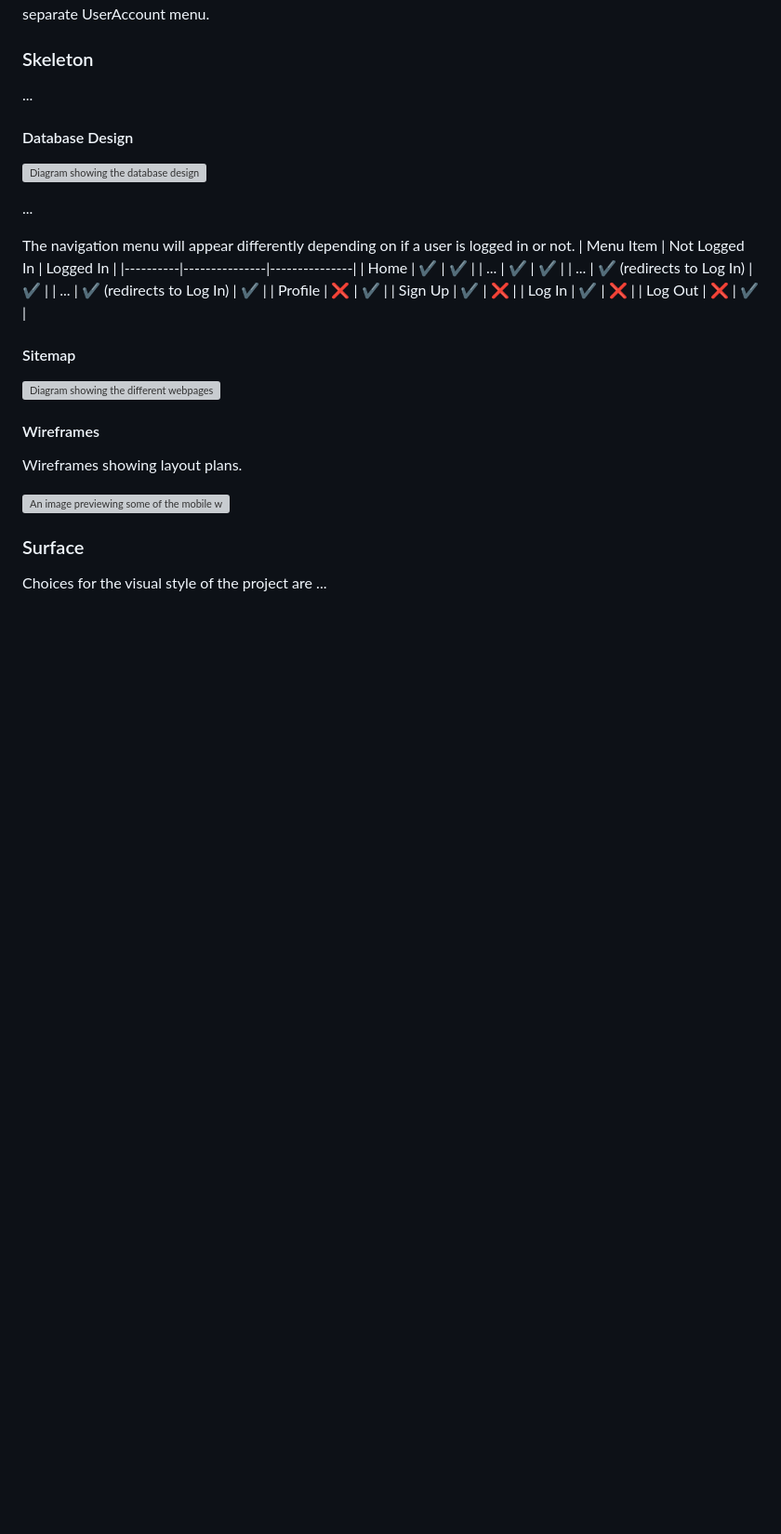
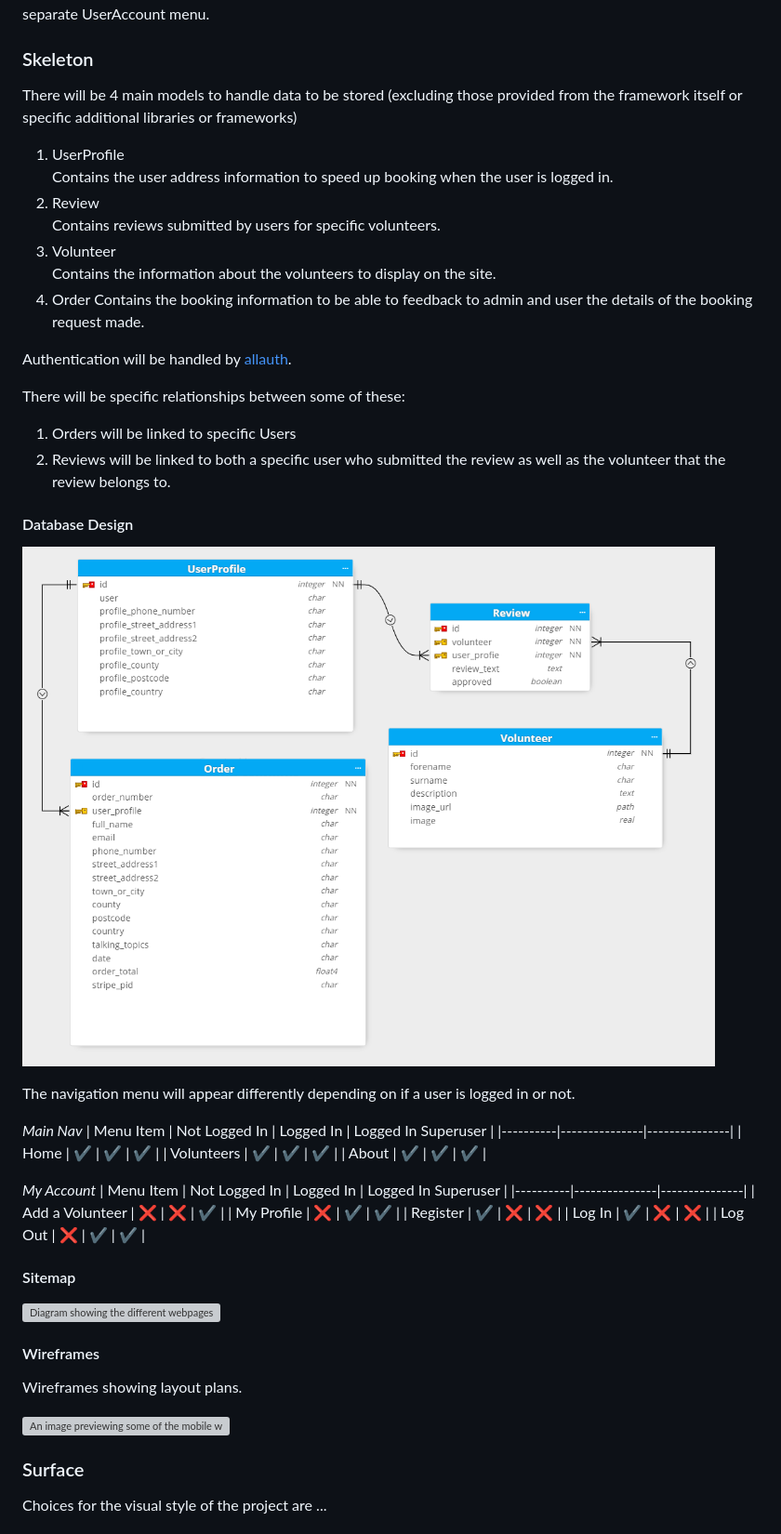
Before and after one commit to llewelyn-williams/the-listening-service, a Markdown page: README.md, the part around the change. Shown: that part at 93% size. Drawn GitHub-style; pictures changed too: assets/readme-images/database-diagram.png (added); blank space fills up the shorter version; grey boxes are pictures that could not be loaded.

Commit message:
docs: Update Skelton section of README

```diff
--- a/README.md
+++ b/README.md
@@ -67,25 +67,44 @@ All areas that users will need to access will be accessible by initiating a rout
 
 ### Skeleton
 
-...
+There will be 4 main models to handle data to be stored (excluding those provided from the framework itself or specific additional libraries or frameworks)
+
+1. UserProfile
+Contains the user address information to speed up booking when the user is logged in.
+2. Review
+Contains reviews submitted by users for specific volunteers.
+3. Volunteer
+Contains the information about the volunteers to display on the site.
+4. Order
+Contains the booking information to be able to feedback to admin and user the details of the booking request made.
+
+Authentication will be handled by [allauth](https://django-allauth.readthedocs.io/).
+
+There will be specific relationships between some of these:
+1. Orders will be linked to specific Users
+2. Reviews will be linked to both a specific user who submitted the review as well as the volunteer that the review belongs to.
 
 #### Database Design
 
 ![Diagram showing the database design](assets/readme-images/database-diagram.png)
 
-...
+The navigation menu will appear differently depending on if a user is logged in or not.
 
-The navigation menu will appear differently depending on if a user is logged in or not.
-| Menu Item | Not Logged In | Logged In |
+_Main Nav_
+| Menu Item | Not Logged In | Logged In | Logged In Superuser |
 |----------|---------------|---------------|
-| Home | :heavy_check_mark: | :heavy_check_mark: |
-| ... | :heavy_check_mark: | :heavy_check_mark: |
-| ... | :heavy_check_mark: (redirects to Log In) | :heavy_check_mark: |
-| ... | :heavy_check_mark: (redirects to Log In) | :heavy_check_mark: |
-| Profile | :x: | :heavy_check_mark: |
-| Sign Up | :heavy_check_mark: | :x: |
-| Log In | :heavy_check_mark: | :x: |
-| Log Out | :x: | :heavy_check_mark: |
+| Home | :heavy_check_mark: | :heavy_check_mark: | :heavy_check_mark: |
+| Volunteers | :heavy_check_mark: | :heavy_check_mark: | :heavy_check_mark: |
+| About | :heavy_check_mark: | :heavy_check_mark: | :heavy_check_mark: |
+
+_My Account_
+| Menu Item | Not Logged In | Logged In | Logged In Superuser |
+|----------|---------------|---------------|
+| Add a Volunteer | :x: | :x:  | :heavy_check_mark: |
+| My Profile | :x: | :heavy_check_mark: | :heavy_check_mark: |
+| Register | :heavy_check_mark: | :x: | :x: |
+| Log In | :heavy_check_mark: | :x: | :x: |
+| Log Out | :x: | :heavy_check_mark: | :heavy_check_mark: |
 
 #### Sitemap
 
```
